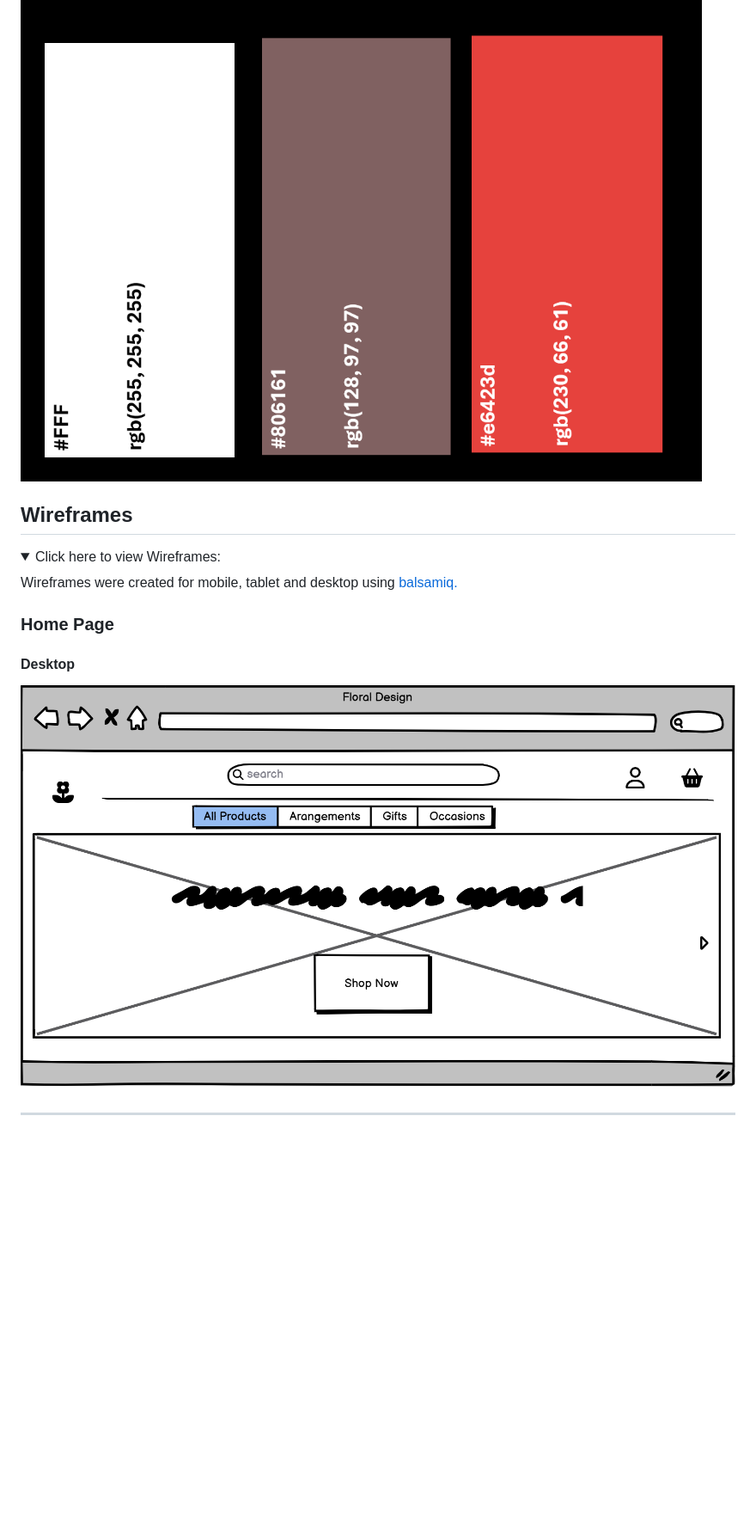
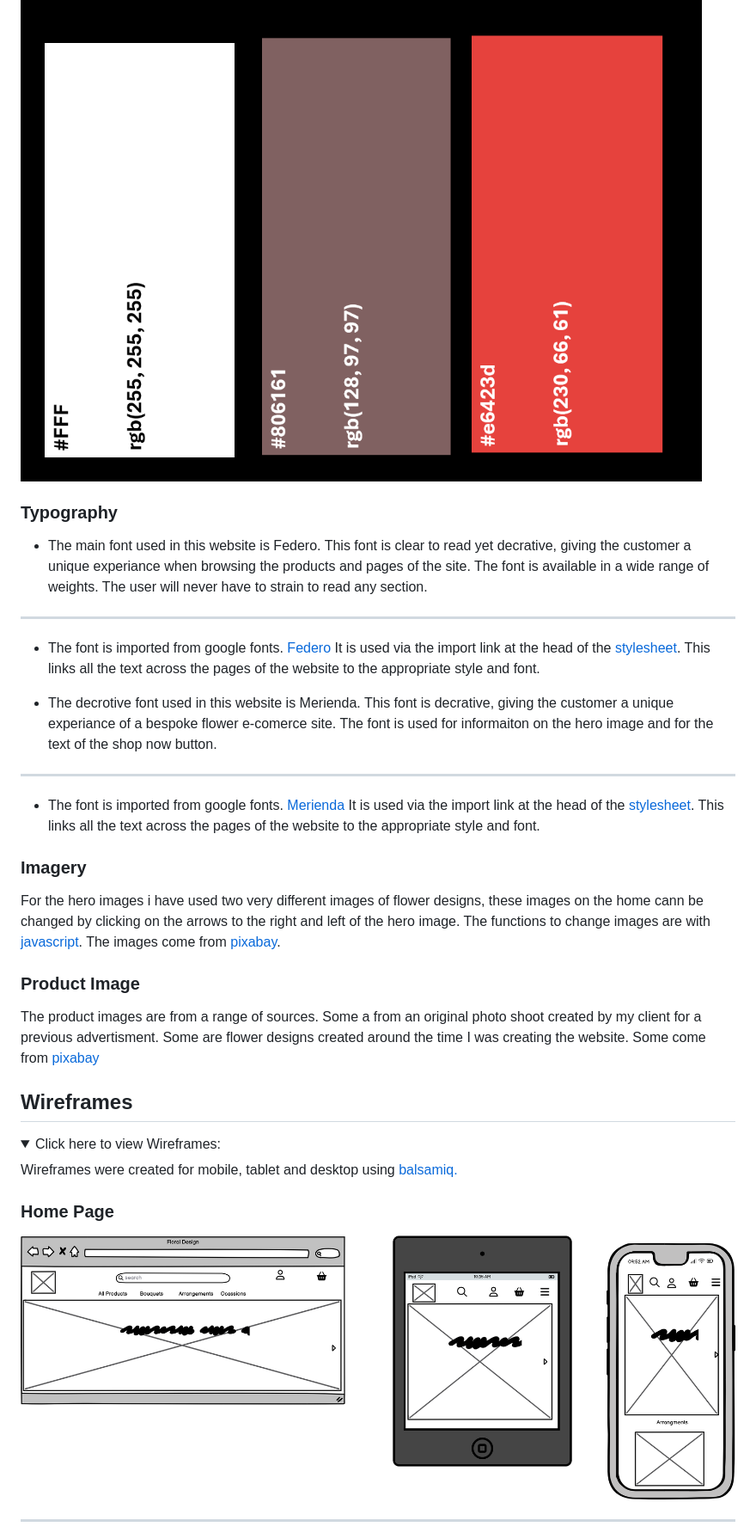
Before and after one commit to e-h-dev/floral_design, a Markdown page: README.md, the part around the change printed below. Shown: that part at 86% size. Rendered like a GitHub page; pictures changed too: assets/wireframes/home-wireframe.png (added); folded sections open; blank space fills up the shorter version.

```diff
--- a/README.md
+++ b/README.md
@@ -103,6 +103,29 @@ I designed my colour scheme, based on the Floral Design logo. The design I recie
 
 ![Floral Design colour scheme image](assets/readme-images/colour-scheme.png)
 
+### Typography
+
+* The main font used in this website is Federo. This font is clear to read yet decrative, giving the customer a unique experiance when browsing the products and pages of the site. The font is available in a wide range of weights. The user will never have to strain to read any section.
+
+- - -
+
+* The font is imported from google fonts. [Federo](https://fonts.google.com/?query=Federo) It is used via the import link at the head of the [stylesheet](static/css/base.css). This links all the text across the pages of the website to the appropriate style and font.
+
+* The decrotive font used in this website is Merienda. This font is decrative, giving the customer a unique experiance of a bespoke flower e-comerce site. The font is used for informaiton on the hero image and for the text of the shop now button.
+
+- - -
+
+* The font is imported from google fonts. [Merienda](https://fonts.google.com/?query=Merienda) It is used via the import link at the head of the [stylesheet](static/css/base.css). This links all the text across the pages of the website to the appropriate style and font.
+
+### Imagery
+
+For the hero images i have used two very different images of flower designs, these images on the home cann be changed by clicking on the arrows to the right and left of the hero image. The functions to change images are with [javascript](static/js/base.js). The images come from [pixabay](https://pixabay.com/).
+
+### Product Image
+
+The product images are from a range of sources. Some a from an original photo shoot created by my client for a previous advertisment. Some are flower designs created around the time I was creating the website. Some come from [pixabay](https://pixabay.com/)
+
+
 ## Wireframes
 
 <details>
@@ -113,9 +136,8 @@ Wireframes were created for mobile, tablet and desktop using [balsamiq.](https:/
 
 ### Home Page
 
-#### Desktop
 
-![Home Page](assets/wireframes/home-desktop-wireframe.png)
+![Home Page](assets/wireframes/home-wireframe.png)
 
 ---
 
```
Also changed, not shown: other parts of README.md (+2 -28 lines), assets/wireframes/products-wireframe.png (added).
